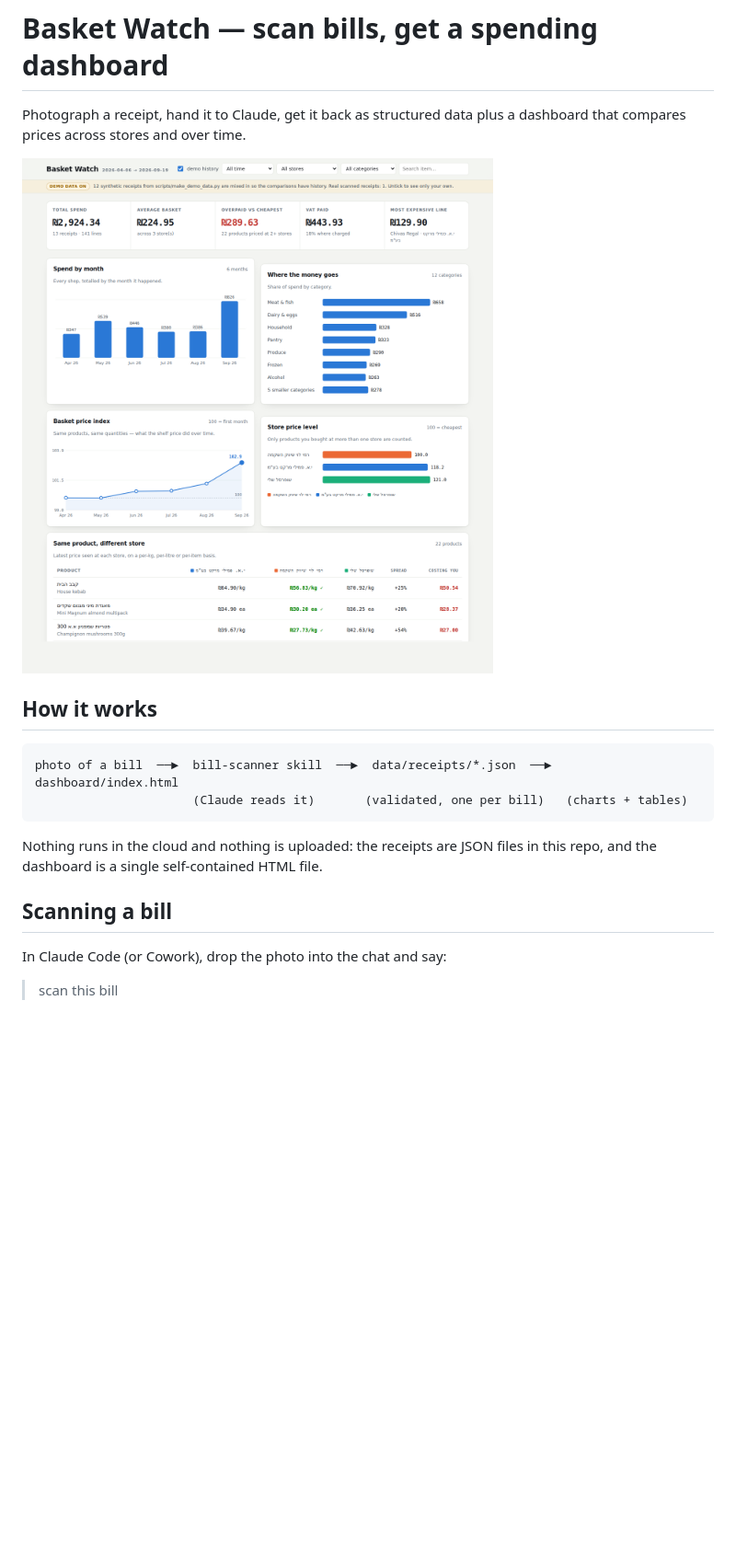
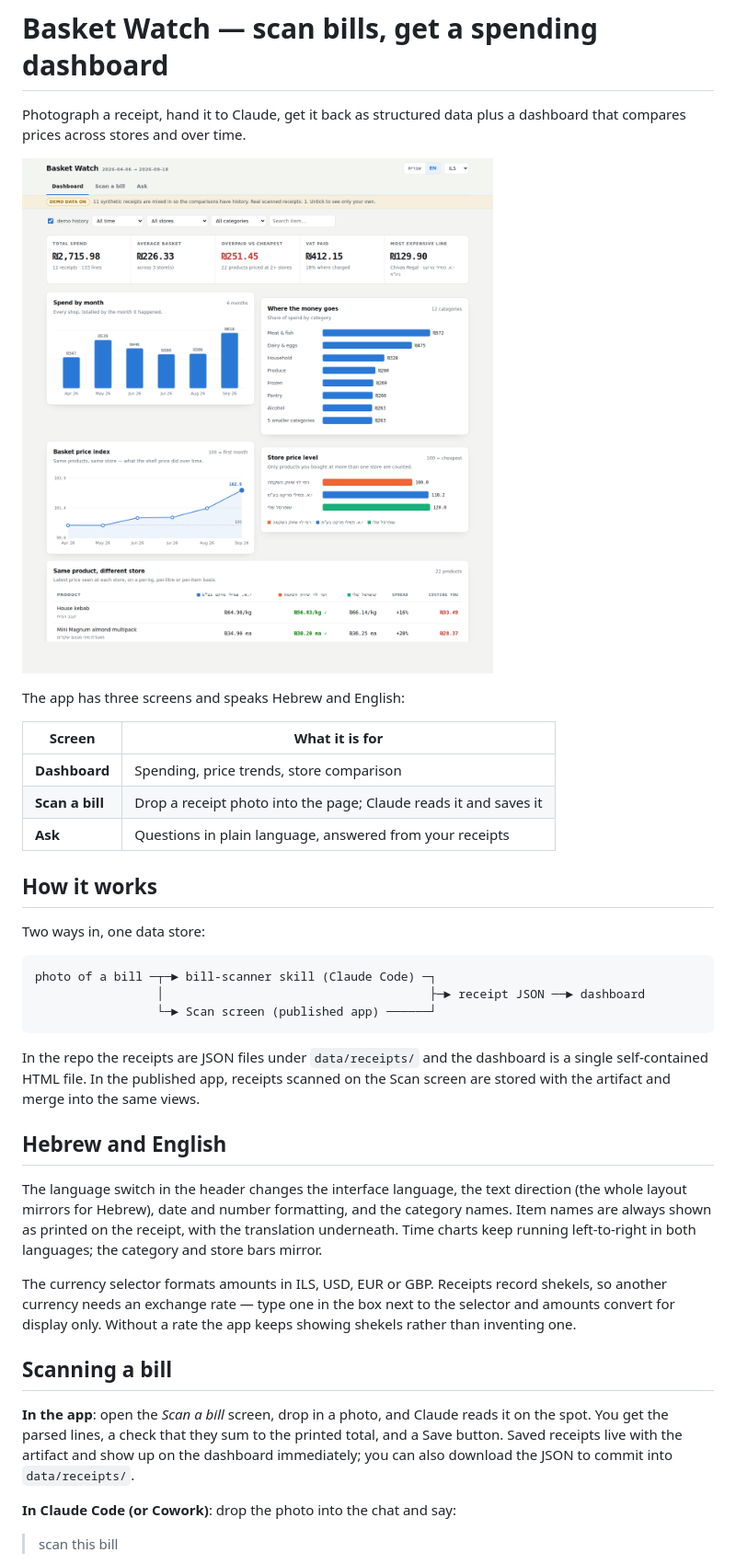
Before and after one commit to samsambm/webapi, a Markdown page: README.md, the part around one of its changes. Shown at 92% size. Rendered like a GitHub page; pictures changed too: docs/dashboard.png; blank space fills up the shorter version.

````diff
--- a/README.md
+++ b/README.md
@@ -5,19 +5,49 @@ dashboard that compares prices across stores and over time.
 
 ![Dashboard](docs/dashboard.png)
 
+The app has three screens and speaks Hebrew and English:
+
+| Screen | What it is for |
+|---|---|
+| **Dashboard** | Spending, price trends, store comparison |
+| **Scan a bill** | Drop a receipt photo into the page; Claude reads it and saves it |
+| **Ask** | Questions in plain language, answered from your receipts |
+
 ## How it works
 
+Two ways in, one data store:
+
 ```
-photo of a bill  ──►  bill-scanner skill  ──►  data/receipts/*.json  ──►  dashboard/index.html
-                      (Claude reads it)       (validated, one per bill)   (charts + tables)
+photo of a bill ─┬─► bill-scanner skill (Claude Code) ─┐
+                 │                                     ├─► receipt JSON ──► dashboard
+                 └─► Scan screen (published app) ──────┘
 ```
 
-Nothing runs in the cloud and nothing is uploaded: the receipts are JSON files in this
-repo, and the dashboard is a single self-contained HTML file.
+In the repo the receipts are JSON files under `data/receipts/` and the dashboard is a
+single self-contained HTML file. In the published app, receipts scanned on the Scan
+screen are stored with the artifact and merge into the same views.
+
+## Hebrew and English
+
+The language switch in the header changes the interface language, the text direction
+(the whole layout mirrors for Hebrew), date and number formatting, and the category
+names. Item names are always shown as printed on the receipt, with the translation
+underneath. Time charts keep running left-to-right in both languages; the category and
+store bars mirror.
+
+The currency selector formats amounts in ILS, USD, EUR or GBP. Receipts record shekels,
+so another currency needs an exchange rate — type one in the box next to the selector
+and amounts convert for display only. Without a rate the app keeps showing shekels
+rather than inventing one.
 
 ## Scanning a bill
 
-In Claude Code (or Cowork), drop the photo into the chat and say:
+**In the app**: open the *Scan a bill* screen, drop in a photo, and Claude reads it on
+the spot. You get the parsed lines, a check that they sum to the printed total, and a
+Save button. Saved receipts live with the artifact and show up on the dashboard
+immediately; you can also download the JSON to commit into `data/receipts/`.
+
+**In Claude Code (or Cowork)**: drop the photo into the chat and say:
 
 > scan this bill
 
````
Also changed, not shown: other parts of README.md (+10 -0 lines), CLAUDE.md (+11 -0 lines), docs/dashboard-he.png (added), 5 other files.
